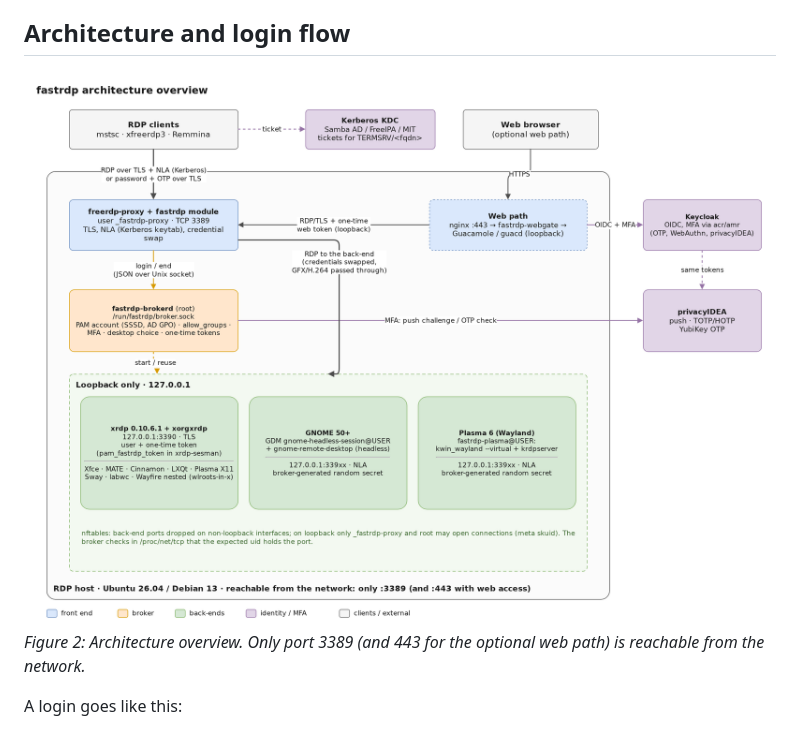
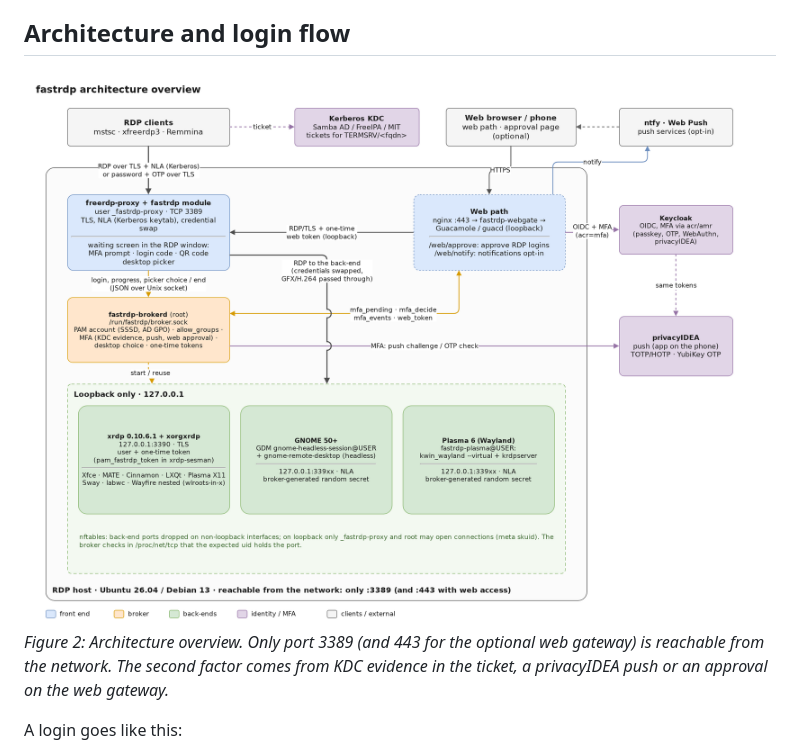
Before and after one commit to linuxrrze/fast-rdp-server, a Markdown page: docs/blog/fastrdp-blog-post.md, the part around one of its changes. Drawn GitHub-style; pictures changed too: docs/blog/diagrams/02-architecture-overview.png.

```diff
--- a/docs/blog/fastrdp-blog-post.md
+++ b/docs/blog/fastrdp-blog-post.md
@@ -71,8 +71,8 @@ The point: authentication happens **once, in one place** (NLA, Kerberos, smartca
 
 ## Architecture and login flow
 
-![Architecture overview: RDP clients and a browser connect to the RDP host; freerdp-proxy with the fastrdp module talks to fastrdp-brokerd, which uses privacyIDEA for MFA; xrdp, GNOME and Plasma back-ends run on loopback behind nftables; Kerberos KDC and Keycloak are external](diagrams/02-architecture-overview.png)
-*Figure 2: Architecture overview. Only port 3389 (and 443 for the optional web path) is reachable from the network.*
+![Architecture overview: RDP clients and a browser or phone connect to the RDP host; freerdp-proxy with the fastrdp module talks to fastrdp-brokerd and draws the waiting screen and desktop picker into the RDP window; the broker gets the second factor from KDC evidence, a privacyIDEA push or a web approval on fastrdp-webgate, which signs users in at Keycloak and sends opt-in notifications through ntfy and Web Push services; xrdp, GNOME and Plasma back-ends run on loopback behind nftables; Kerberos KDC, Keycloak and privacyIDEA are external](diagrams/02-architecture-overview.png)
+*Figure 2: Architecture overview. Only port 3389 (and 443 for the optional web gateway) is reachable from the network. The second factor comes from KDC evidence in the ticket, a privacyIDEA push or an approval on the web gateway.*
 
 A login goes like this:
 
```
Also changed, not shown: other parts of docs/blog/fastrdp-blog-post.md (+4 -4 lines), docs/blog/README.md (+3 -12 lines), docs/blog/diagrams/03-login-sequence.png, docs/blog/diagrams/06-web-path.png, 7 other files.
